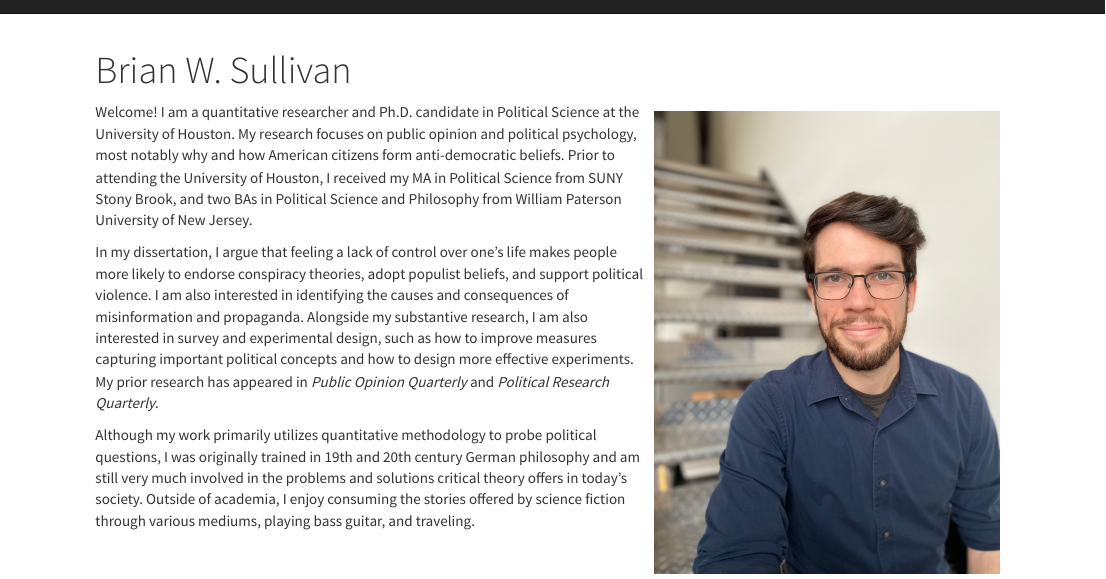
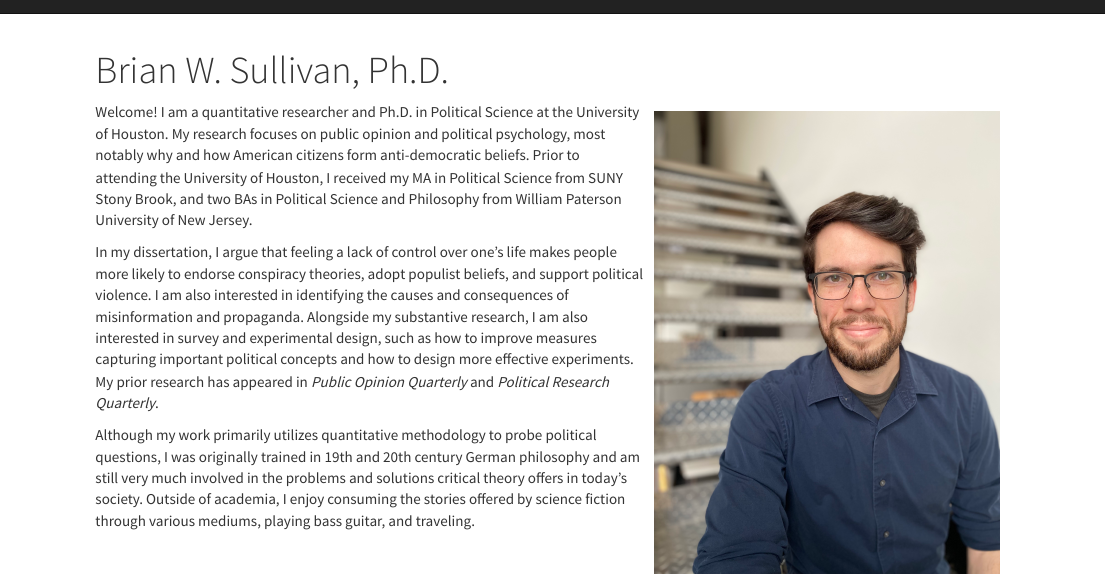
Before and after one commit to BrianWSullivan/BrianWSullivan.github.io, an R Markdown document (index.Rmd): the page in a window 1100 px wide, from its top. Rendered offline with R 4.5, knitr and Pandoc, with nearby package versions.

Commit message:
Add files via upload

````diff
--- a/index.Rmd
+++ b/index.Rmd
@@ -1,12 +1,12 @@
 ---
-title: "Brian W. Sullivan"
+title: "Brian W. Sullivan, Ph.D."
 ---
 
 ```{r out.width='40%', echo=FALSE, out.extra='style="float:right; padding:10px"'}
 knitr::include_graphics("/Users/briansullivan/Documents/GitHub/BrianWSullivan.github.io/BrianWSullivan.github.io/Sullivan_Brian_photo.jpg")
 ```
 
-Welcome! I am a quantitative researcher and Ph.D. candidate in Political Science at the University of Houston. My research focuses on public opinion and political psychology, most notably why and how American citizens form anti-democratic beliefs. Prior to attending the University of Houston, I received my MA in Political Science from SUNY Stony Brook, and two BAs in Political Science and Philosophy from William Paterson University of New Jersey.
+Welcome! I am a quantitative researcher and Ph.D. in Political Science at the University of Houston. My research focuses on public opinion and political psychology, most notably why and how American citizens form anti-democratic beliefs. Prior to attending the University of Houston, I received my MA in Political Science from SUNY Stony Brook, and two BAs in Political Science and Philosophy from William Paterson University of New Jersey.
 
 In my dissertation, I argue that feeling a lack of control over one’s life makes people more likely to endorse conspiracy theories, adopt populist beliefs, and support political violence. I am also interested in identifying the causes and consequences of misinformation and propaganda. Alongside my substantive research, I am also interested in survey and experimental design, such as how to improve measures capturing important political concepts and how to design more effective experiments. My prior research has appeared in *Public Opinion Quarterly* and *Political Research Quarterly*.
 
````
